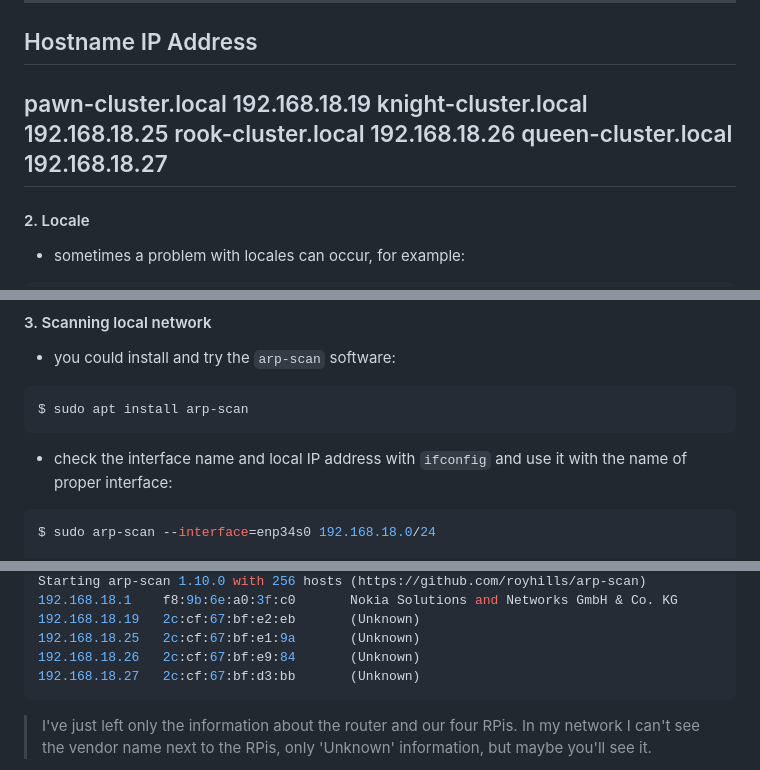
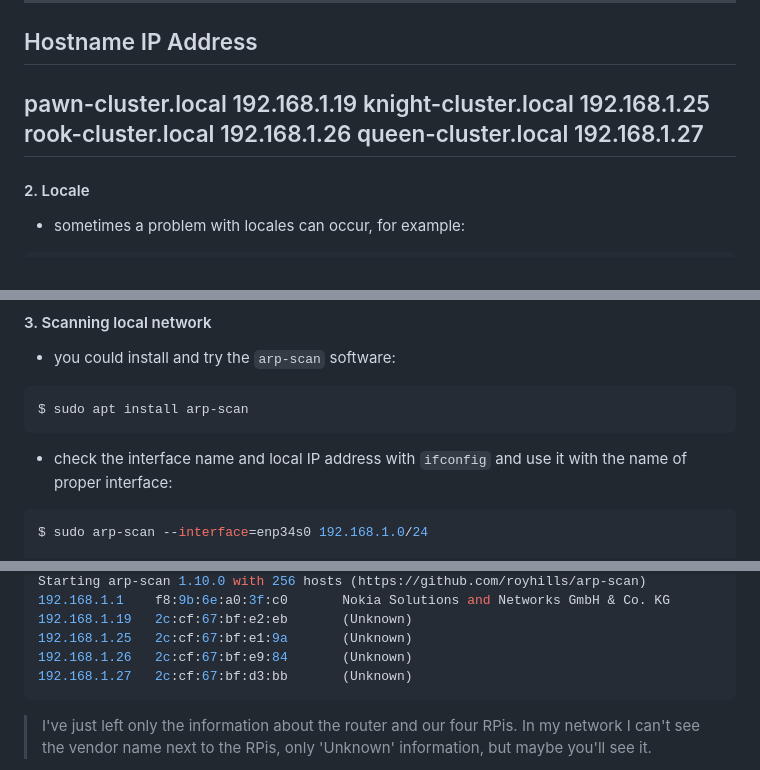
Before and after one commit to zacniewski/RPi-cluster-2025, a Markdown page: docs/04_installing_OS_on_RPi-NVMe_disk.md, 3 parts joined by grey strips. Drawn GitHub-style.

````diff
--- a/docs/04_installing_OS_on_RPi-NVMe_disk.md
+++ b/docs/04_installing_OS_on_RPi-NVMe_disk.md
@@ -30,10 +30,10 @@
 ----------------------------------------------
 Hostname                IP Address
 ----------------------------------------------
-pawn-cluster.local      192.168.18.19
-knight-cluster.local    192.168.18.25
-rook-cluster.local      192.168.18.26
-queen-cluster.local     192.168.18.27
+pawn-cluster.local      192.168.1.19
+knight-cluster.local    192.168.1.25
+rook-cluster.local      192.168.1.26
+queen-cluster.local     192.168.1.27
 ----------------------------------------------
 
 #### 2. Locale
@@ -75,5 +75,5 @@ $ sudo apt install arp-scan
 - check the interface name and local IP address with `ifconfig` and use it with the name of proper interface:
 
 ```bash
-$ sudo arp-scan --interface=enp34s0 192.168.18.0/24
+$ sudo arp-scan --interface=enp34s0 192.168.1.0/24
 
@@ -81,9 +81,9 @@ Interface: enp34s0, type: EN10MB, MAC: 00:d8:61:54:64:82, IPv4: 192.168.18.17
 Starting arp-scan 1.10.0 with 256 hosts (https://github.com/royhills/arp-scan)
-192.168.18.1    f8:9b:6e:a0:3f:c0       Nokia Solutions and Networks GmbH & Co. KG
-192.168.18.19   2c:cf:67:bf:e2:eb       (Unknown)
-192.168.18.25   2c:cf:67:bf:e1:9a       (Unknown)
-192.168.18.26   2c:cf:67:bf:e9:84       (Unknown)
-192.168.18.27   2c:cf:67:bf:d3:bb       (Unknown)
+192.168.1.1    f8:9b:6e:a0:3f:c0       Nokia Solutions and Networks GmbH & Co. KG
+192.168.1.19   2c:cf:67:bf:e2:eb       (Unknown)
+192.168.1.25   2c:cf:67:bf:e1:9a       (Unknown)
+192.168.1.26   2c:cf:67:bf:e9:84       (Unknown)
+192.168.1.27   2c:cf:67:bf:d3:bb       (Unknown)
 ```
 > I've just left only the information about the router and our four RPis.
 > In my network I can't see the vendor name next to the RPis, only 'Unknown' information, but maybe you'll see it.
````
Also changed, not shown: other parts of docs/04_installing_OS_on_RPi-NVMe_disk.md (+24 -24 lines).
